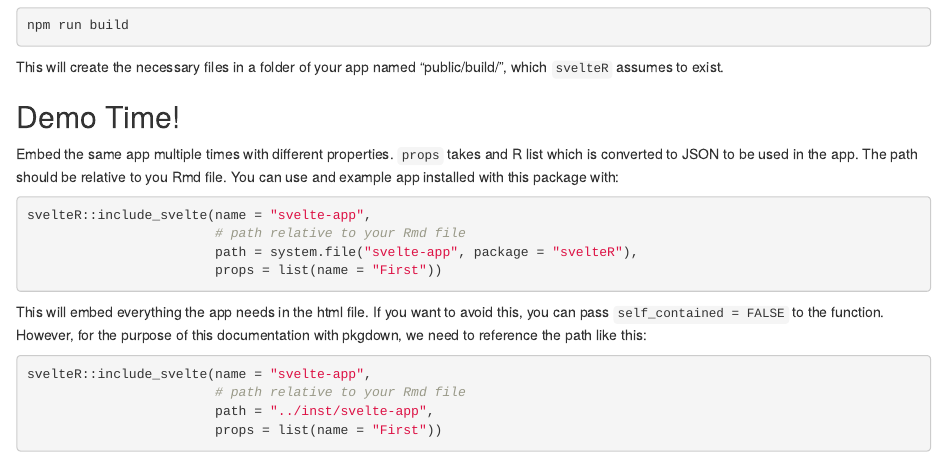
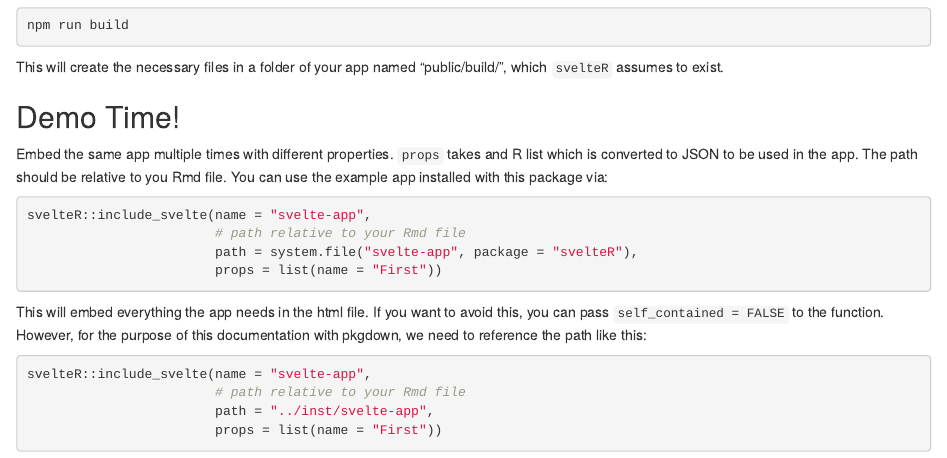
Before and after one commit to jmbuhr/svelteR, an R Markdown document (vignettes/svelteR.Rmd): the page in a window 1100 px wide, from 1060 px down. Rendered offline with R 4.5, knitr and Pandoc, with nearby package versions; some code elsewhere in the file could not run offline.

Commit message:
fix typo

````diff
--- a/vignettes/svelteR.Rmd
+++ b/vignettes/svelteR.Rmd
@@ -91,7 +91,7 @@ Embed the same app multiple times with different properties.
 `props` takes and R list which is converted to JSON to be used
 in the app.
 The path should be relative to you Rmd file.
-You can use and example app installed with this package with:
+You can use the example app installed with this package via:
 
 ```{r, eval=FALSE}
 svelteR::include_svelte(name = "svelte-app",
````
Also changed, not shown: docs/pkgdown.yml, 1 other file.
